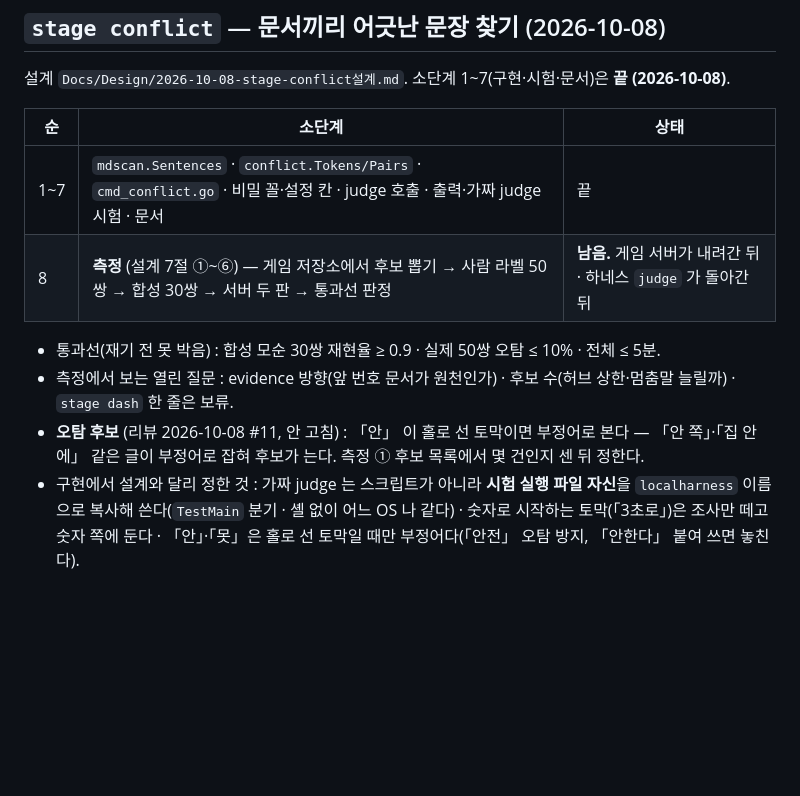
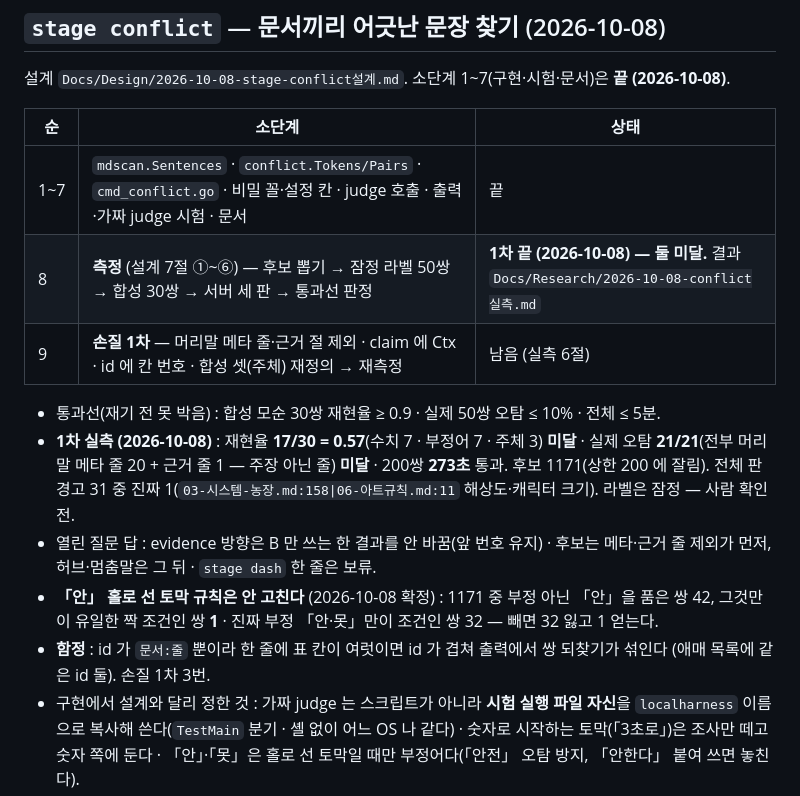
Before and after one commit to MiruSona/officina-game-design-tool, a Markdown page: Docs/Todo/할일.md, the part around the change. Rendered like a GitHub page; blank space fills up the shorter version.

```diff
--- a/Docs/Todo/할일.md
+++ b/Docs/Todo/할일.md
@@ -42,11 +42,14 @@
 | 순 | 소단계 | 상태 |
 | --- | --- | --- |
 | 1~7 | `mdscan.Sentences` · `conflict.Tokens/Pairs` · `cmd_conflict.go` · 비밀 꼴·설정 칸 · judge 호출 · 출력·가짜 judge 시험 · 문서 | 끝 |
-| 8 | **측정** (설계 7절 ①~⑥) — 게임 저장소에서 후보 뽑기 → 사람 라벨 50쌍 → 합성 30쌍 → 서버 두 판 → 통과선 판정 | **남음.** 게임 서버가 내려간 뒤 · 하네스 `judge` 가 돌아간 뒤 |
+| 8 | **측정** (설계 7절 ①~⑥) — 후보 뽑기 → 잠정 라벨 50쌍 → 합성 30쌍 → 서버 세 판 → 통과선 판정 | **1차 끝 (2026-10-08) — 둘 미달.** 결과 `Docs/Research/2026-10-08-conflict실측.md` |
+| 9 | **손질 1차** — 머리말 메타 줄·근거 절 제외 · claim 에 Ctx · id 에 칸 번호 · 합성 셋(주체) 재정의 → 재측정 | 남음 (실측 6절) |
 
 - 통과선(재기 전 못 박음) : 합성 모순 30쌍 재현율 ≥ 0.9 · 실제 50쌍 오탐 ≤ 10% · 전체 ≤ 5분.
-- 측정에서 보는 열린 질문 : evidence 방향(앞 번호 문서가 원천인가) · 후보 수(허브 상한·멈춤말 늘릴까) · `stage dash` 한 줄은 보류.
-- **오탐 후보** (리뷰 2026-10-08 #11, 안 고침) : 「안」 이 홀로 선 토막이면 부정어로 본다 — 「안 쪽」·「집 안 에」 같은 글이 부정어로 잡혀 후보가 는다. 측정 ① 후보 목록에서 몇 건인지 센 뒤 정한다.
+- **1차 실측 (2026-10-08)** : 재현율 **17/30 = 0.57**(수치 7 · 부정어 7 · 주체 3) **미달** · 실제 오탐 **21/21**(전부 머리말 메타 줄 20 + 근거 줄 1 — 주장 아닌 줄) **미달** · 200쌍 **273초** 통과. 후보 1171(상한 200 에 잘림). 전체 판 경고 31 중 진짜 1(`03-시스템-농장.md:158|06-아트규칙.md:11` 해상도·캐릭터 크기). 라벨은 잠정 — 사람 확인 전.
+- 열린 질문 답 : evidence 방향은 B 만 쓰는 한 결과를 안 바꿈(앞 번호 유지) · 후보는 메타·근거 줄 제외가 먼저, 허브·멈춤말은 그 뒤 · `stage dash` 한 줄은 보류.
+- **「안」 홀로 선 토막 규칙은 안 고친다** (2026-10-08 확정) : 1171 중 부정 아닌 「안」을 품은 쌍 42, 그것만이 유일한 짝 조건인 쌍 **1** · 진짜 부정 「안·못」만이 조건인 쌍 32 — 빼면 32 잃고 1 얻는다.
+- **함정** : id 가 `문서:줄` 뿐이라 한 줄에 표 칸이 여럿이면 id 가 겹쳐 출력에서 쌍 되찾기가 섞인다 (애매 목록에 같은 id 둘). 손질 1차 3번.
 - 구현에서 설계와 달리 정한 것 : 가짜 judge 는 스크립트가 아니라 **시험 실행 파일 자신**을 `localharness` 이름으로 복사해 쓴다(`TestMain` 분기 · 셸 없이 어느 OS 나 같다) · 숫자로 시작하는 토막(「3초로」)은 조사만 떼고 숫자 쪽에 둔다 · 「안」·「못」은 홀로 선 토막일 때만 부정어다(「안전」 오탐 방지, 「안한다」 붙여 쓰면 놓친다).
 
 ## 2판 — 프로토타입 갤러리 탭
```
Also changed, not shown: Docs/Research/2026-10-08-conflict실측.md (added, +106 -0 lines).
